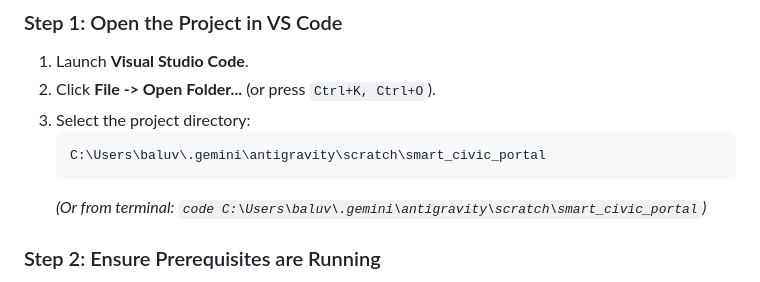
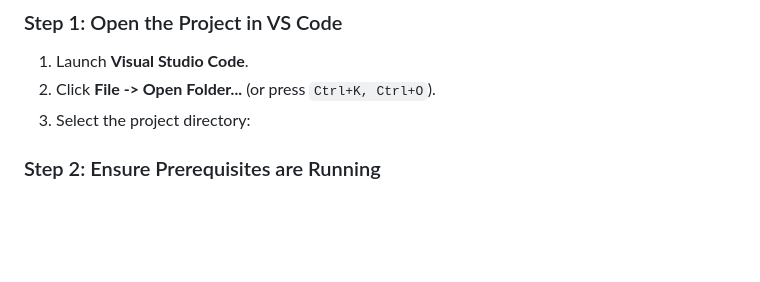
Before and after one commit to Baluvaishnavi/Smart_cvic_protal, a Markdown page: README.md, the part around the change. Drawn GitHub-style; blank space fills up the shorter version.

````diff
--- a/README.md
+++ b/README.md
@@ -11,10 +11,7 @@ A production-grade, full-stack municipal operations platform built with **FastAP
 1. Launch **Visual Studio Code**.
 2. Click **File -> Open Folder...** (or press `Ctrl+K, Ctrl+O`).
 3. Select the project directory:
-   ```
-   C:\Users\baluv\.gemini\antigravity\scratch\smart_civic_portal
-   ```
-   *(Or from terminal: `code C:\Users\baluv\.gemini\antigravity\scratch\smart_civic_portal`)*
+
 
 ### Step 2: Ensure Prerequisites are Running
 1. **Python 3.10+** (Python 3.14 recommended).
````
